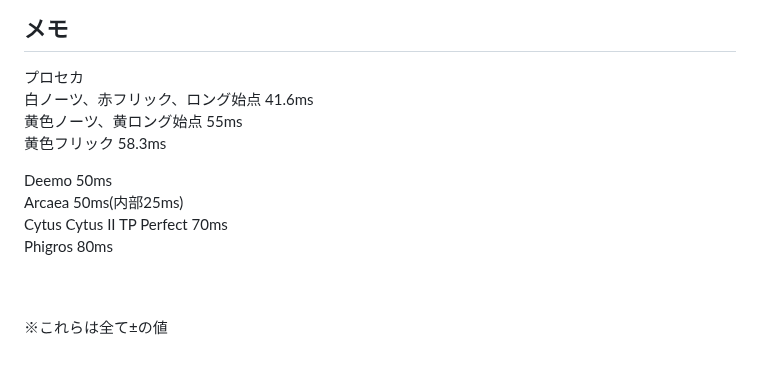
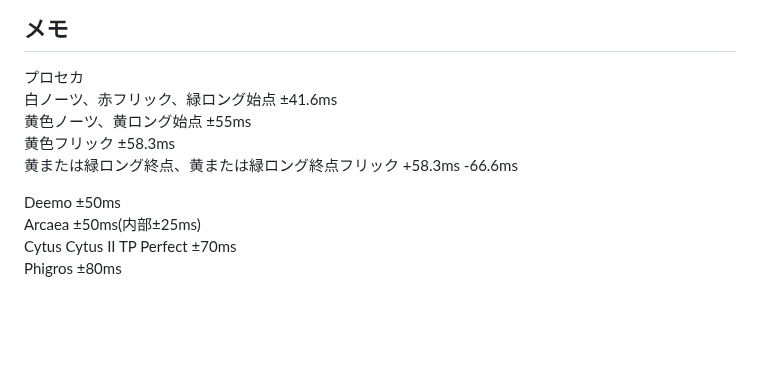
Before and after one commit to ryuya0124/musical_note_calculator, a Markdown page: README.md, the part around the change. GitHub-like rendering; blank space fills up the shorter version.

Commit message:
README.md の更新

```diff
--- a/README.md
+++ b/README.md
@@ -96,15 +96,13 @@ Google Playは個人開発者に人権がなかった。
 
 ## メモ
 プロセカ <br>
-白ノーツ、赤フリック、ロング始点 41.6ms <br>
-黄色ノーツ、黄ロング始点 55ms<br>
-黄色フリック 58.3ms<br>
+白ノーツ、赤フリック、緑ロング始点 ±41.6ms <br>
+黄色ノーツ、黄ロング始点 ±55ms<br>
+黄色フリック ±58.3ms<br>
+黄または緑ロング終点、黄または緑ロング終点フリック +58.3ms -66.6ms<br>
 
 
-Deemo 50ms <br>
-Arcaea 50ms(内部25ms) <br>
-Cytus Cytus II TP Perfect 70ms <br>
-Phigros 80ms <br>
-
-<br><br>
-※これらは全て±の値
+Deemo ±50ms <br>
+Arcaea ±50ms(内部±25ms) <br>
+Cytus Cytus II TP Perfect ±70ms <br>
+Phigros ±80ms <br>
```
